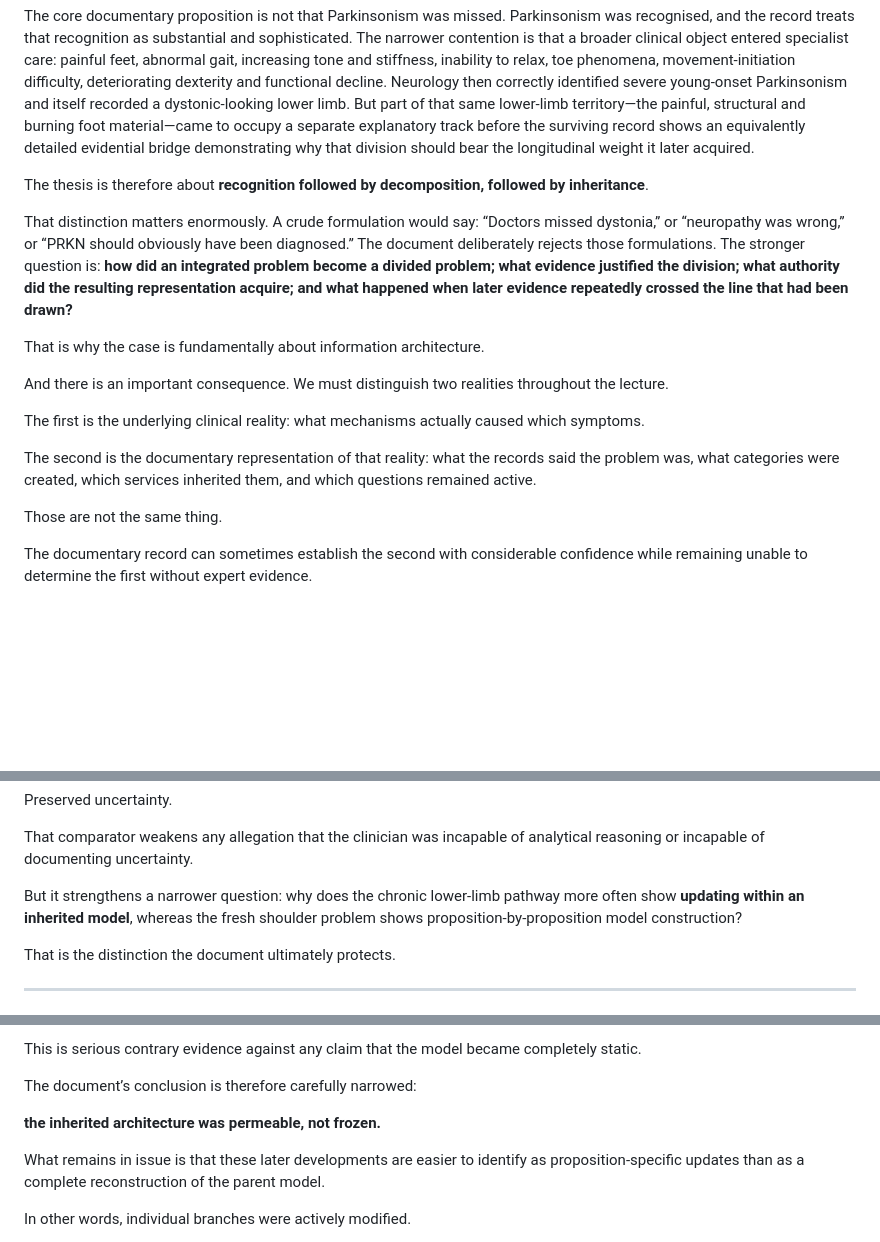
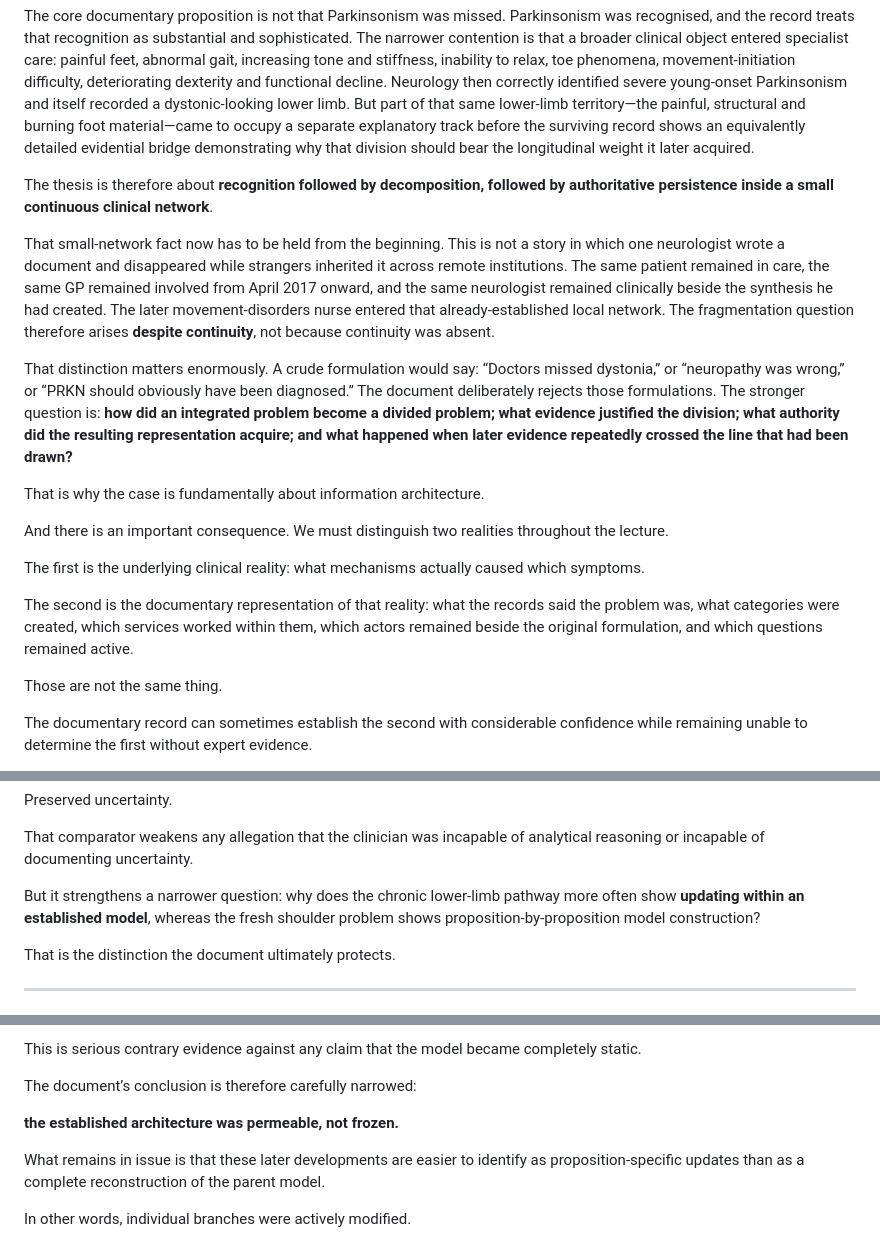
Before and after one commit to TitanicParker/case-readable, a Markdown page: lesson.md, 3 parts joined by grey strips. Drawn GitHub-style; blank space fills up the shorter version.

Commit message:
Align Lecture 1 with small-network continuity

```diff
--- a/lesson.md
+++ b/lesson.md
@@ -10,7 +10,9 @@ So what is the case?
 
 The core documentary proposition is not that Parkinsonism was missed. Parkinsonism was recognised, and the record treats that recognition as substantial and sophisticated. The narrower contention is that a broader clinical object entered specialist care: painful feet, abnormal gait, increasing tone and stiffness, inability to relax, toe phenomena, movement-initiation difficulty, deteriorating dexterity and functional decline. Neurology then correctly identified severe young-onset Parkinsonism and itself recorded a dystonic-looking lower limb. But part of that same lower-limb territory—the painful, structural and burning foot material—came to occupy a separate explanatory track before the surviving record shows an equivalently detailed evidential bridge demonstrating why that division should bear the longitudinal weight it later acquired.
 
-The thesis is therefore about **recognition followed by decomposition, followed by inheritance**.
+The thesis is therefore about **recognition followed by decomposition, followed by authoritative persistence inside a small continuous clinical network**.
+
+That small-network fact now has to be held from the beginning. This is not a story in which one neurologist wrote a document and disappeared while strangers inherited it across remote institutions. The same patient remained in care, the same GP remained involved from April 2017 onward, and the same neurologist remained clinically beside the synthesis he had created. The later movement-disorders nurse entered that already-established local network. The fragmentation question therefore arises **despite continuity**, not because continuity was absent.
 
 That distinction matters enormously. A crude formulation would say: “Doctors missed dystonia,” or “neuropathy was wrong,” or “PRKN should obviously have been diagnosed.” The document deliberately rejects those formulations. The stronger question is: **how did an integrated problem become a divided problem; what evidence justified the division; what authority did the resulting representation acquire; and what happened when later evidence repeatedly crossed the line that had been drawn?**
 
@@ -20,7 +22,7 @@ And there is an important consequence. We must distinguish two realities through
 
 The first is the underlying clinical reality: what mechanisms actually caused which symptoms.
 
-The second is the documentary representation of that reality: what the records said the problem was, what categories were created, which services inherited them, and which questions remained active.
+The second is the documentary representation of that reality: what the records said the problem was, what categories were created, which services worked within them, which actors remained beside the original formulation, and which questions remained active.
 
 Those are not the same thing.
 
@@ -526,7 +528,7 @@ Preserved uncertainty.
 
 That comparator weakens any allegation that the clinician was incapable of analytical reasoning or incapable of documenting uncertainty.
 
-But it strengthens a narrower question: why does the chronic lower-limb pathway more often show **updating within an inherited model**, whereas the fresh shoulder problem shows proposition-by-proposition model construction?
+But it strengthens a narrower question: why does the chronic lower-limb pathway more often show **updating within an established model**, whereas the fresh shoulder problem shows proposition-by-proposition model construction?
 
 That is the distinction the document ultimately protects.
 
@@ -592,7 +594,7 @@ This is serious contrary evidence against any claim that the model became comple
 
 The document’s conclusion is therefore carefully narrowed:
 
-**the inherited architecture was permeable, not frozen.**
+**the established architecture was permeable, not frozen.**
 
 What remains in issue is that these later developments are easier to identify as proposition-specific updates than as a complete reconstruction of the parent model.
 
```
Also changed, not shown: other parts of lesson.md (+1 -1 lines).
